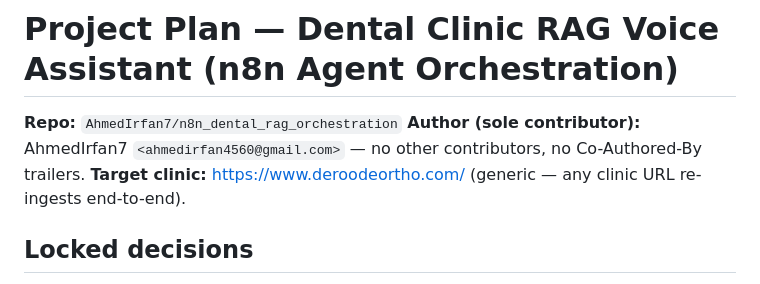
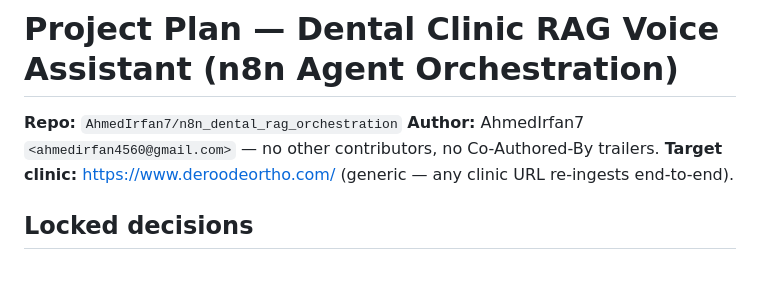
Before and after one commit to AhmedIrfan7/n8n_dental_rag_orchestration, a Markdown page: PLAN.md, the part around the change. Drawn GitHub-style.

```diff
--- a/PLAN.md
+++ b/PLAN.md
@@ -1,7 +1,7 @@
 # Project Plan — Dental Clinic RAG Voice Assistant (n8n Agent Orchestration)
 
 **Repo:** `AhmedIrfan7/n8n_dental_rag_orchestration`
-**Author (sole contributor):** AhmedIrfan7 `<ahmedirfan4560@gmail.com>` — no other contributors, no Co-Authored-By trailers.
+**Author:** AhmedIrfan7 `<ahmedirfan4560@gmail.com>` — no other contributors, no Co-Authored-By trailers.
 **Target clinic:** https://www.deroodeortho.com/ (generic — any clinic URL re-ingests end-to-end).
 
 ## Locked decisions
```
